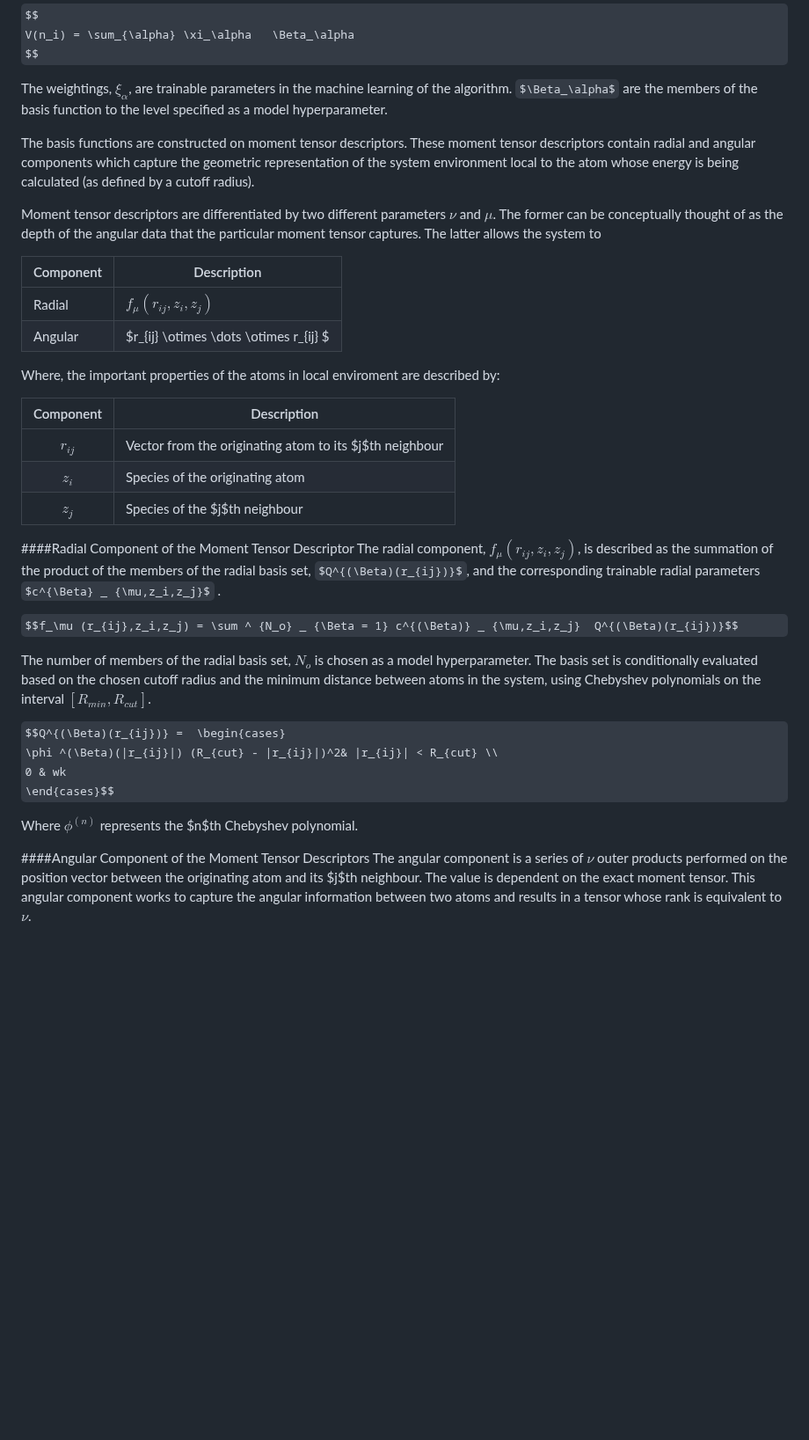
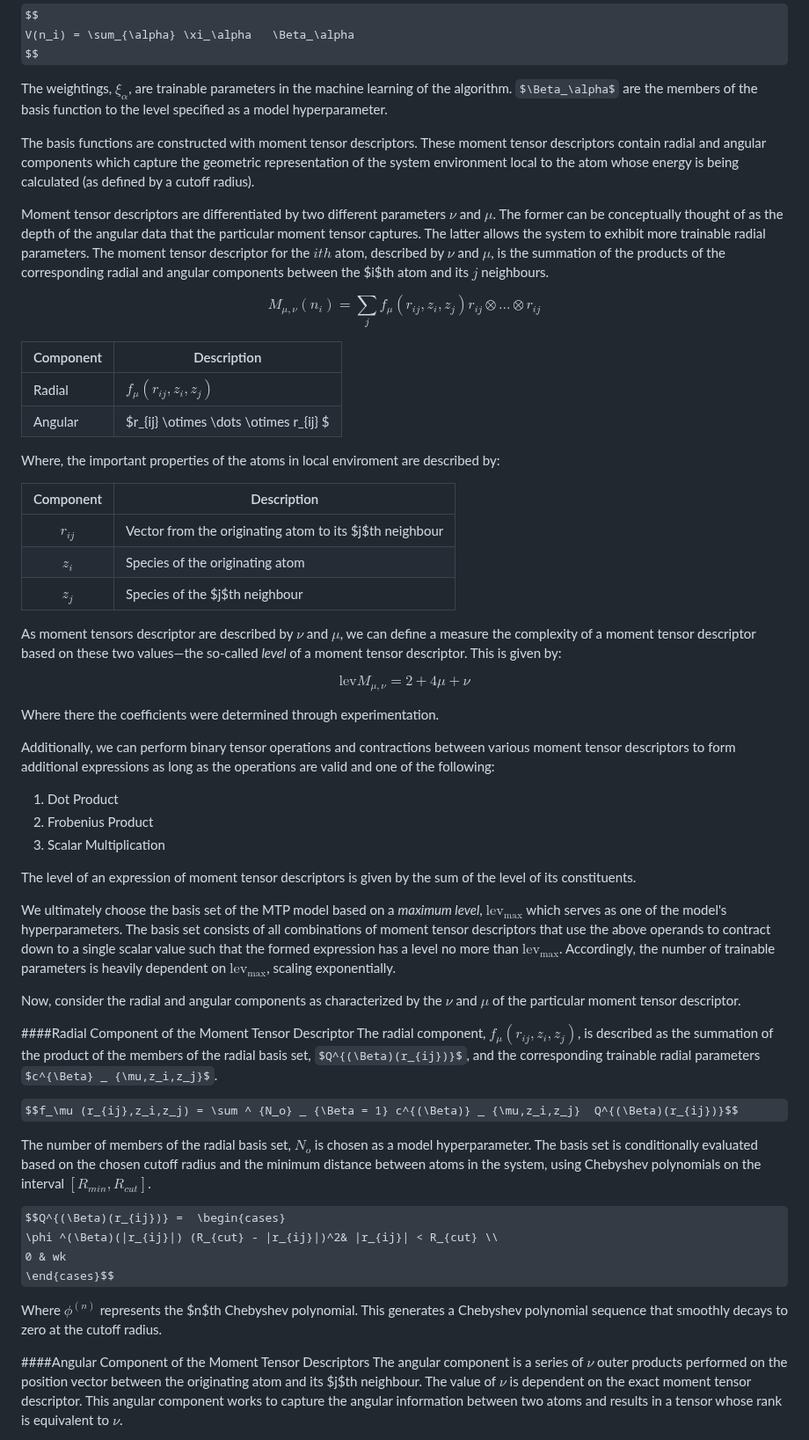
Before and after one commit to RichardZJM/K-MTP-training, a Markdown page: research_notebook.md, the part around one of its changes. Shown at 88% size. Drawn GitHub-style; some formulas as TeX source; blank space fills up the shorter version.

Commit message:
Added more descriptions of the MTP to the research_notebook

```diff
--- a/research_notebook.md
+++ b/research_notebook.md
@@ -21,10 +21,11 @@ $$
 
 The weightings, $\xi_\alpha$, are trainable parameters in the machine learning of the algorithm. $\Beta_\alpha$ are the members of the basis function to the level specified as a model hyperparameter.
 
-The basis functions are constructed on moment tensor descriptors. These moment tensor descriptors contain radial and angular components which capture the geometric representation of the system environment local to the atom whose energy is being calculated (as defined by a cutoff radius).
+The basis functions are constructed with moment tensor descriptors. These moment tensor descriptors contain radial and angular components which capture the geometric representation of the system environment local to the atom whose energy is being calculated (as defined by a cutoff radius).
 
-Moment tensor descriptors are differentiated by two different parameters $\nu$ and $\mu$. The former can be conceptually thought of as the depth of the angular data that the particular moment tensor captures. The latter allows the system to
+Moment tensor descriptors are differentiated by two different parameters $\nu$ and $\mu$. The former can be conceptually thought of as the depth of the angular data that the particular moment tensor captures. The latter allows the system to exhibit more trainable radial parameters. The moment tensor descriptor for the $ith$ atom, described by $\nu$ and $\mu$, is the summation of the products of the corresponding radial and angular components between the $i$th atom and its $j$ neighbours.
 
+$$M_{\mu,\nu} (n_i)= \sum_{j} f_\mu (r_{ij},z_i,z_j) r_{ij} \otimes \dots \otimes r_{ij} $$
 
 | Component | Description                            |
 | --------- | -------------------------------------- |
@@ -38,9 +39,26 @@ Where,  the important properties of the atoms in local enviroment are described
 | $z_{i}$  | Species of the originating atom|
 | $z_{j}$  | Species of the $j$th neighbour|
 
+As moment tensors descriptor are described by $\nu$ and $\mu$, we can define a measure the complexity of a moment tensor descriptor based on these two values—the so-called *level* of a moment tensor descriptor. This is given by:
+
+$$\textrm{lev}M_{\mu,\nu} = 2 + 4\mu + \nu$$
+
+Where there the coefficients were determined through experimentation.
+
+Additionally, we can perform binary tensor operations and contractions between various moment tensor descriptors to form additional expressions as long as the operations are valid and one of the following:
+
+1. Dot Product
+2. Frobenius Product
+3. Scalar Multiplication
+
+The level of an expression of moment tensor descriptors is given by the sum of the level of its constituents.
+
+We ultimately choose the basis set of the MTP model based on a *maximum level*, $\textrm{lev}_{\max}$ which serves as one of the model's hyperparameters. The basis set consists of all combinations of moment tensor descriptors that use the above operands to contract down to a single scalar value such that the formed expression has a level no more than $\textrm{lev}_{\max}$.  Accordingly, the number of trainable parameters is heavily dependent on $\textrm{lev}_{\max}$, scaling exponentially.
+
+Now, consider the radial and angular components as characterized by the $\nu$ and $\mu$ of the particular moment tensor descriptor.
 
 ####Radial Component of the Moment Tensor Descriptor
-The radial component, $f_\mu (r_{ij},z_i,z_j)$, is described as the summation of the product of the members of the radial basis set, $Q^{(\Beta)(r_{ij})}$, and the corresponding trainable radial parameters $c^{\Beta} _ {\mu,z_i,z_j}$ .
+The radial component, $f_\mu (r_{ij},z_i,z_j)$, is described as the summation of the product of the members of the radial basis set, $Q^{(\Beta)(r_{ij})}$, and the corresponding trainable radial parameters $c^{\Beta} _ {\mu,z_i,z_j}$.
 
 $$f_\mu (r_{ij},z_i,z_j) = \sum ^ {N_o} _ {\Beta = 1} c^{(\Beta)} _ {\mu,z_i,z_j}  Q^{(\Beta)(r_{ij})}$$
 
@@ -51,8 +69,8 @@ $$Q^{(\Beta)(r_{ij})} =  \begin{cases}
     0 & wk
 \end{cases}$$
 
-Where $\phi^(n)$ represents the $n$th Chebyshev polynomial.
+Where $\phi^(n)$ represents the $n$th Chebyshev polynomial. This generates a Chebyshev polynomial sequence that smoothly decays to zero at the cutoff radius.
 
 ####Angular Component of the Moment Tensor Descriptors
-The angular component is a series of $\nu$ outer products performed on the position vector between the originating atom and its $j$th neighbour. The value is dependent on the exact moment tensor. This angular component works to capture the angular information between two atoms and results in a tensor whose rank is equivalent to $\nu$.
+The angular component is a series of $\nu$ outer products performed on the position vector between the originating atom and its $j$th neighbour. The value of $\nu$ is dependent on the exact moment tensor descriptor. This angular component works to capture the angular information between two atoms and results in a tensor whose rank is equivalent to $\nu$.
 
```
Also changed, not shown: other parts of research_notebook.md (+6 -2 lines).
